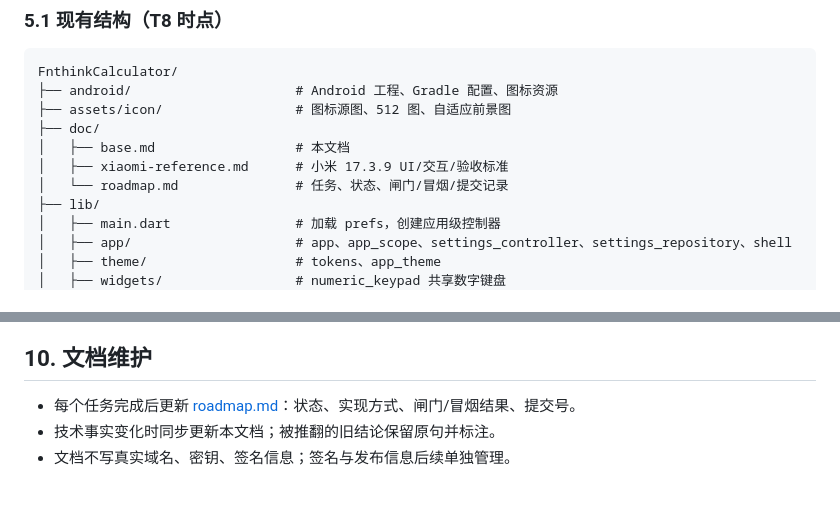
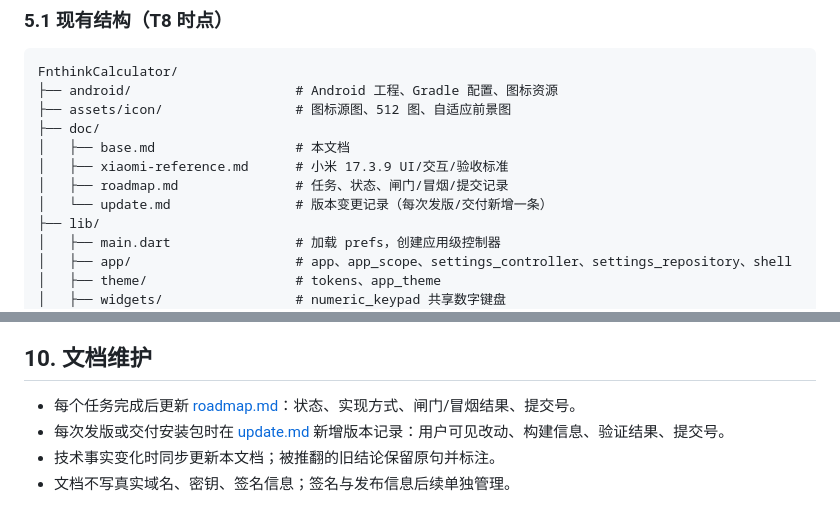
Before and after one commit to fnthinklevi/FnthinkCalculator, a Markdown page: doc/base.md, 2 parts joined by grey strips. Rendered like a GitHub page.

Commit message:
docs: 新增版本变更记录 update.md
- doc/update.md：记录 1.0.0+1 各开发批次（基础版本、小米复刻 R1–R4、T14、T12.1、语音/标题栏、T16、T17）的用户可见改动、构建信息、验证结果与提交号，附后续版本模板
- doc/base.md：目录结构与 §10 文档维护补充 update.md 入口，明确发版/交付时须新增记录

```diff
--- a/doc/base.md
+++ b/doc/base.md
@@ -160,7 +160,8 @@ FnthinkCalculator/
 ├── doc/
 │   ├── base.md                  # 本文档
 │   ├── xiaomi-reference.md      # 小米 17.3.9 UI/交互/验收标准
-│   └── roadmap.md               # 任务、状态、闸门/冒烟/提交记录
+│   ├── roadmap.md               # 任务、状态、闸门/冒烟/提交记录
+│   └── update.md                # 版本变更记录（每次发版/交付新增一条）
 ├── lib/
 │   ├── main.dart                # 加载 prefs，创建应用级控制器
 │   ├── app/                     # app、app_scope、settings_controller、settings_repository、shell
@@ -425,5 +426,6 @@ adb -s emulator-5556 shell am start -W -n com.fnthink.FnthinkCalculator/.MainAct
 ## 10. 文档维护
 
 - 每个任务完成后更新 [roadmap.md](roadmap.md)：状态、实现方式、闸门/冒烟结果、提交号。
+- 每次发版或交付安装包时在 [update.md](update.md) 新增版本记录：用户可见改动、构建信息、验证结果、提交号。
 - 技术事实变化时同步更新本文档；被推翻的旧结论保留原句并标注。
 - 文档不写真实域名、密钥、签名信息；签名与发布信息后续单独管理。
```
Also changed, not shown: doc/update.md (added, +93 -0 lines).
